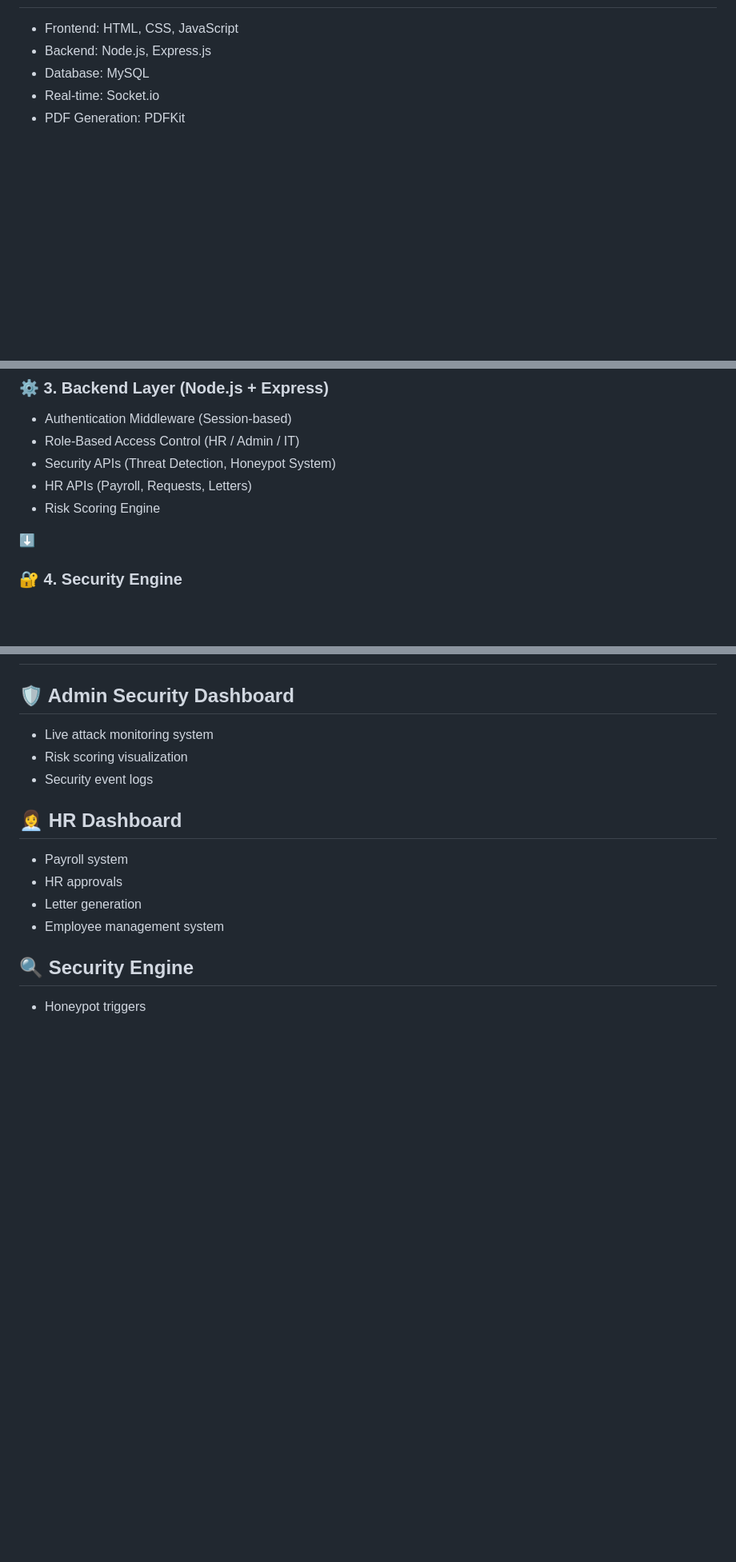
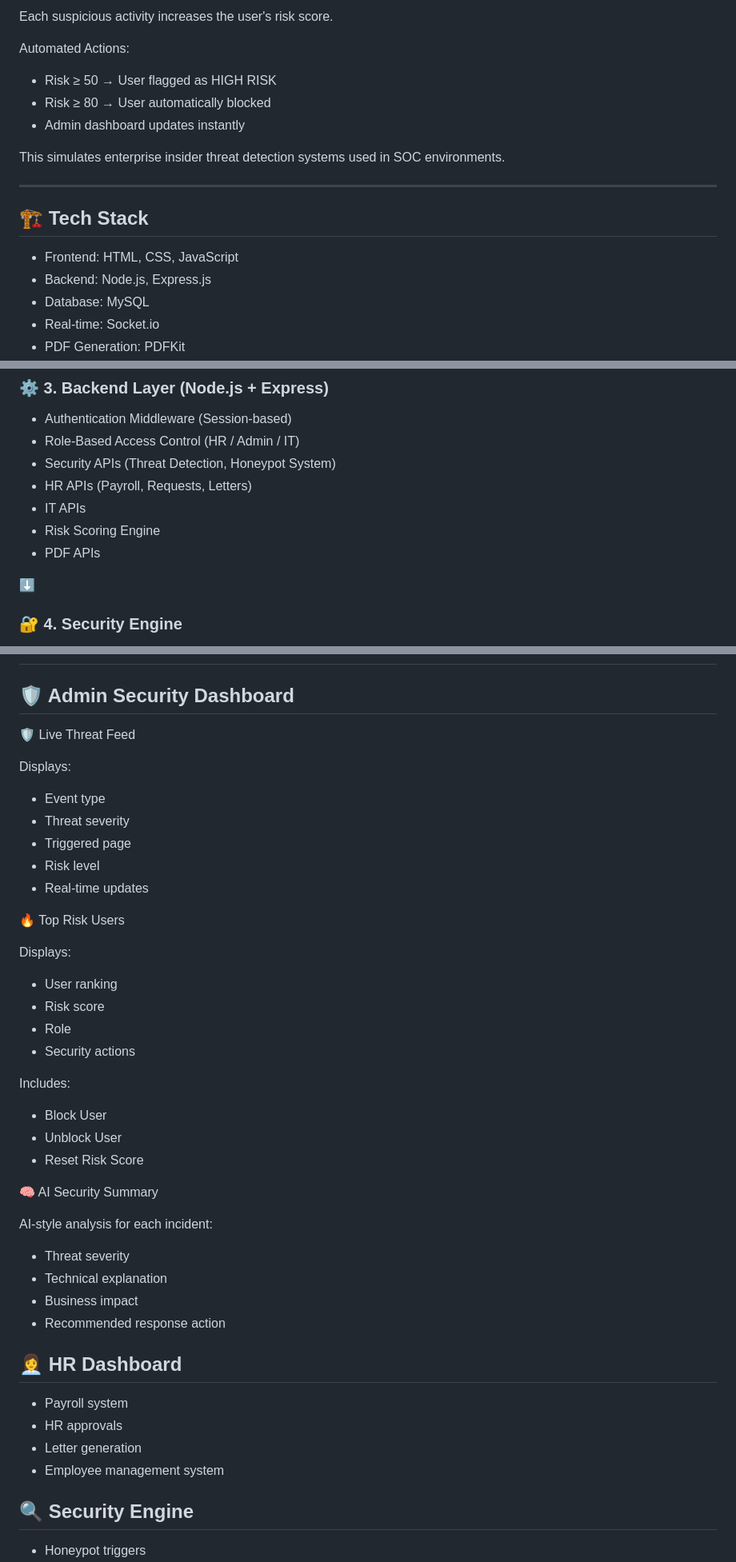
Before and after one commit to hasini999/work-flint-security-system, a Markdown page: README.md, 3 parts joined by grey strips. Shown at 80% size. Rendered like a GitHub page; blank space fills up the shorter version.

```diff
--- a/README.md
+++ b/README.md
@@ -78,3 +140,16 @@ It combines HR operations with cybersecurity monitoring to demonstrate full-stac
+Each suspicious activity increases the user's risk score.
+
+Automated Actions:
+
+- Risk ≥ 50 → User flagged as HIGH RISK
+- Risk ≥ 80 → User automatically blocked
+- Admin dashboard updates instantly
+
+This simulates enterprise insider threat detection systems used in SOC environments.
+
+---
+
+##  🏗 Tech Stack
 
 - Frontend: HTML, CSS, JavaScript
 - Backend: Node.js, Express.js
@@ -109,7 +184,9 @@ The Work Flint system follows a secure layered architecture:
 - Role-Based Access Control (HR / Admin / IT)
 - Security APIs (Threat Detection, Honeypot System)
 - HR APIs (Payroll, Requests, Letters)
+- IT APIs
 - Risk Scoring Engine
+- PDF APIs
 
 ⬇
 
@@ -174,9 +254,40 @@ The Work Flint system follows a secure layered architecture:
 # 📸 Modules Overview
 
 ## 🛡 Admin Security Dashboard
-- Live attack monitoring system
-- Risk scoring visualization
-- Security event logs
+
+🛡 Live Threat Feed
+
+Displays:
+
+- Event type
+- Threat severity
+- Triggered page
+- Risk level
+- Real-time updates
+
+🔥 Top Risk Users
+
+Displays:
+
+- User ranking
+- Risk score
+- Role
+- Security actions
+
+Includes:
+
+- Block User
+- Unblock User
+- Reset Risk Score
+
+🧠 AI Security Summary
+
+AI-style analysis for each incident:
+
+- Threat severity
+- Technical explanation
+- Business impact
+- Recommended response action
 
 ## 👩‍💼 HR Dashboard
 - Payroll system
```
Also changed, not shown: other parts of README.md (+120 -33 lines).
